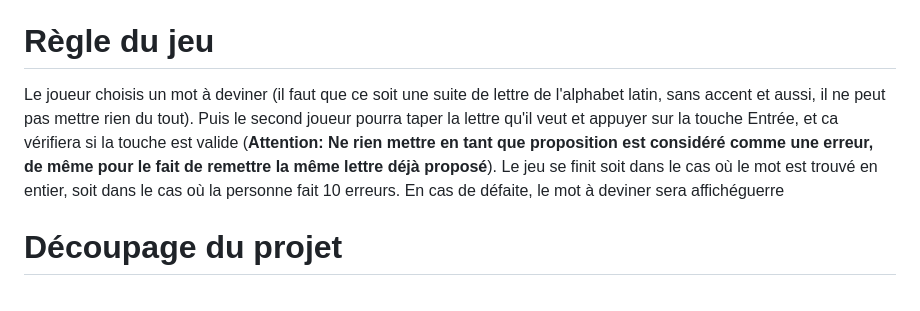
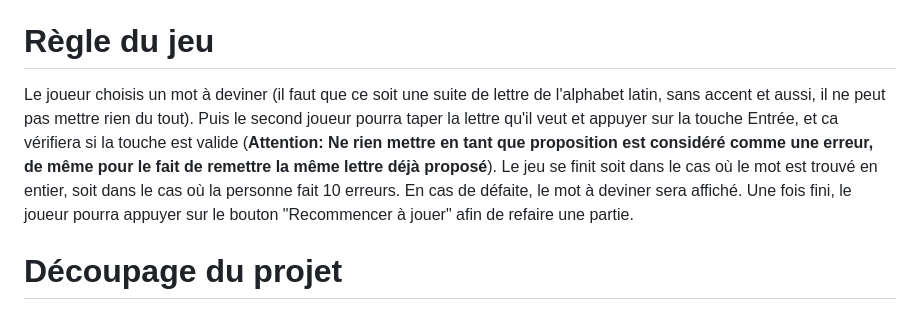
Before and after one commit to Deathur/JeuDuPenduSansPendu, a Markdown page: README.md, the part around the change. GitHub-like rendering.

Commit message:
jeu du pendu commentaires

```diff
--- a/README.md
+++ b/README.md
@@ -6,7 +6,7 @@ Le principe est celui du jeu du pendu... mais sans pendu car c'est cruel. Du cou
 C'est un jeu qui se joue à 2 ou plus, une personne mets un mot correpondant à une suite de lettres sans accent (pas besoin de savoir si le mot existe), et c'est à 1 ou plusieurs autres joueurs de deviner le mot avant de perdre toute sa vie, ce qui correspond à 10 erreurs. Le principe est d'avoir autant de rejouabilité que l'imagination des personnes, en plus d'accepter la majorité des mots sans accent.
 
 # Règle du jeu
-Le joueur choisis un mot à deviner (il faut que ce soit une suite de lettre de l'alphabet latin, sans accent et aussi, il ne peut pas mettre rien du tout). Puis le second joueur pourra taper la lettre qu'il veut et appuyer sur la touche Entrée, et ca vérifiera si la touche est valide (**Attention: Ne rien mettre en tant que proposition est considéré comme une erreur, de même pour le fait de remettre la même lettre déjà proposé**). Le jeu se finit soit dans le cas où le mot est trouvé en entier, soit dans le cas où la personne fait 10 erreurs. En cas de défaite, le mot à deviner sera affichéguerre
+Le joueur choisis un mot à deviner (il faut que ce soit une suite de lettre de l'alphabet latin, sans accent et aussi, il ne peut pas mettre rien du tout). Puis le second joueur pourra taper la lettre qu'il veut et appuyer sur la touche Entrée, et ca vérifiera si la touche est valide (**Attention: Ne rien mettre en tant que proposition est considéré comme une erreur, de même pour le fait de remettre la même lettre déjà proposé**). Le jeu se finit soit dans le cas où le mot est trouvé en entier, soit dans le cas où la personne fait 10 erreurs. En cas de défaite, le mot à deviner sera affiché. Une fois fini, le joueur pourra appuyer sur le bouton "Recommencer à jouer" afin de refaire une partie.
 
 # Découpage du projet
 **Mot aléatoire**: Choix du joueur qui deviendra un tableau avec chaque lettre.
```
